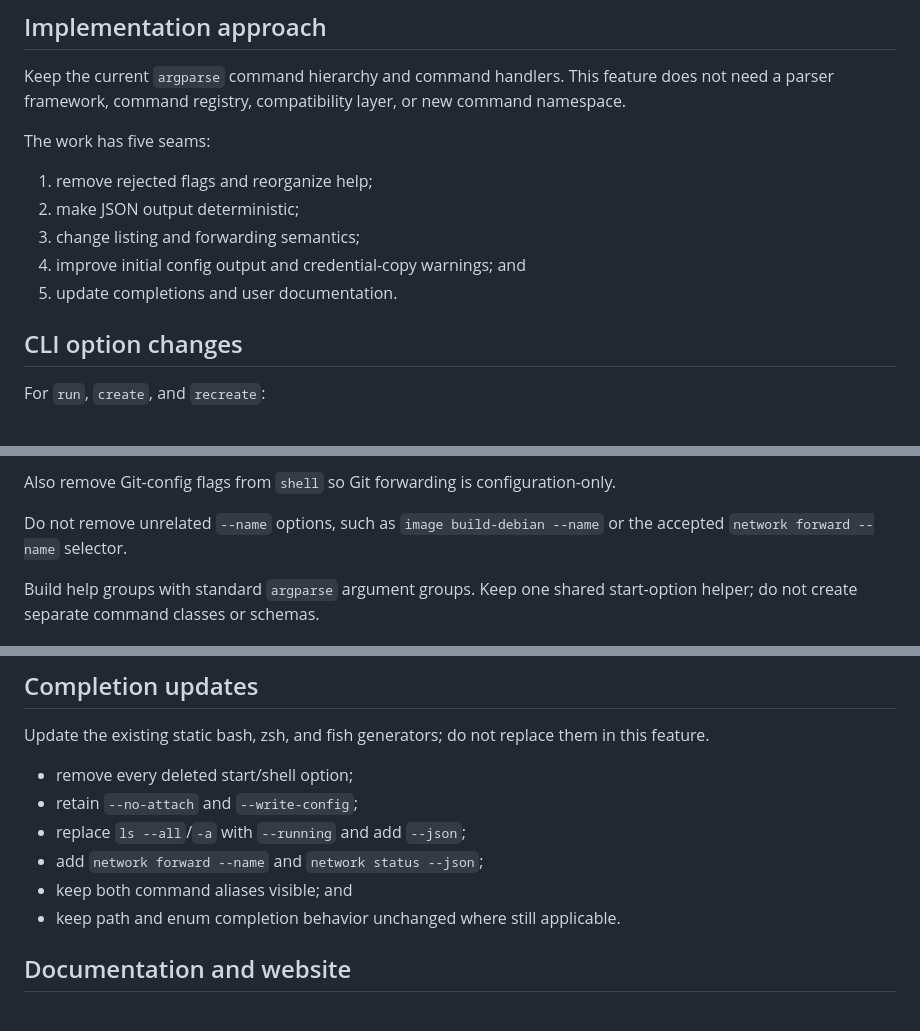
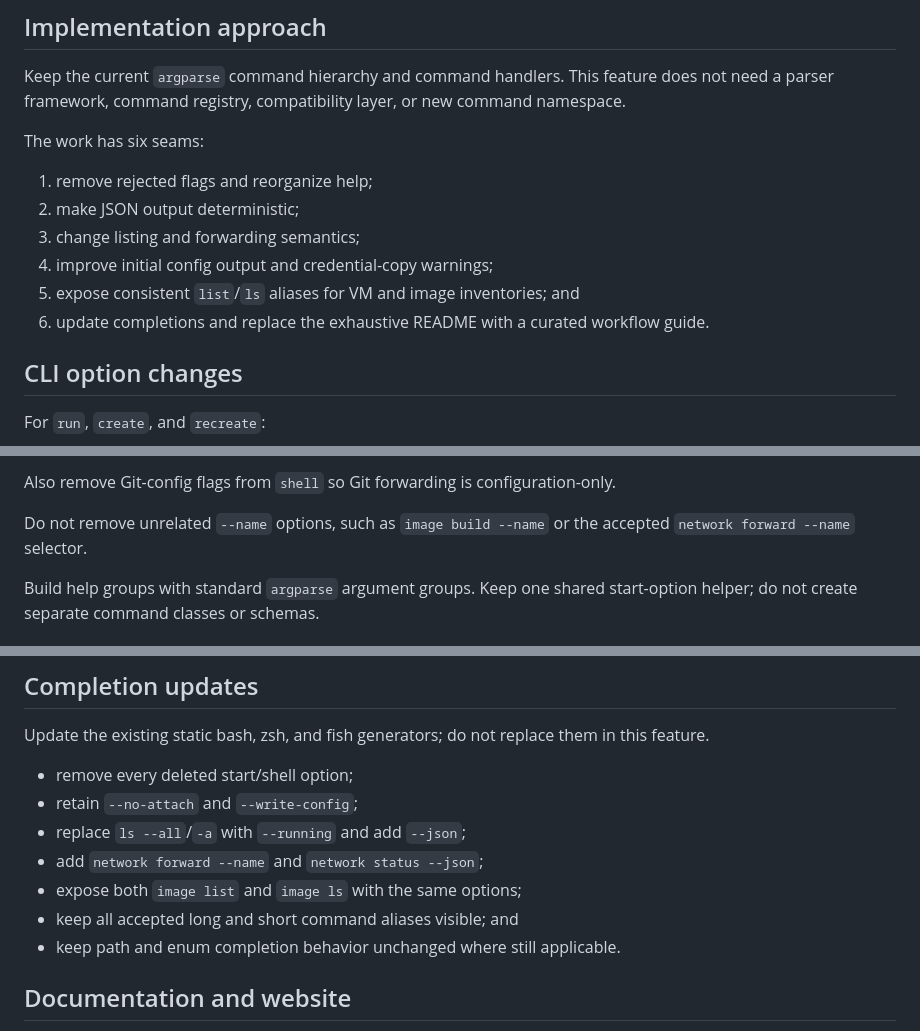
Before and after one commit to nueces/sbx, a Markdown page: specs/cli-ux-simplification-plan.md, 3 parts joined by grey strips. Drawn GitHub-style.

Commit message:
spec: align CLI UX with implementation

```diff
--- a/specs/cli-ux-simplification-plan.md
+++ b/specs/cli-ux-simplification-plan.md
@@ -23,13 +23,14 @@ Do not edit or commit directly to `main`, `specification/main`, or `webpage/main
 
 Keep the current `argparse` command hierarchy and command handlers. This feature does not need a parser framework, command registry, compatibility layer, or new command namespace.
 
-The work has five seams:
+The work has six seams:
 
 1. remove rejected flags and reorganize help;
 2. make JSON output deterministic;
 3. change listing and forwarding semantics;
-4. improve initial config output and credential-copy warnings; and
-5. update completions and user documentation.
+4. improve initial config output and credential-copy warnings;
+5. expose consistent `list`/`ls` aliases for VM and image inventories; and
+6. update completions and replace the exhaustive README with a curated workflow guide.
 
 ## CLI option changes
 
@@ -46,7 +47,7 @@ For `run`, `create`, and `recreate`:
 
 Also remove Git-config flags from `shell` so Git forwarding is configuration-only.
 
-Do not remove unrelated `--name` options, such as `image build-debian --name` or the accepted `network forward --name` selector.
+Do not remove unrelated `--name` options, such as `image build --name` or the accepted `network forward --name` selector.
 
 Build help groups with standard `argparse` argument groups. Keep one shared start-option helper; do not create separate command classes or schemas.
 
@@ -194,7 +197,8 @@ Update the existing static bash, zsh, and fish generators; do not replace them i
 - retain `--no-attach` and `--write-config`;
 - replace `ls --all`/`-a` with `--running` and add `--json`;
 - add `network forward --name` and `network status --json`;
-- keep both command aliases visible; and
+- expose both `image list` and `image ls` with the same options;
+- keep all accepted long and short command aliases visible; and
 - keep path and enum completion behavior unchanged where still applicable.
 
 ## Documentation and website
```
Also changed, not shown: other parts of specs/cli-ux-simplification-plan.md (+6 -2 lines), specs/cli-ux-simplification-design.md (+17 -5 lines), specs/cli-ux-simplification-tasks.md (+105 -102 lines).
